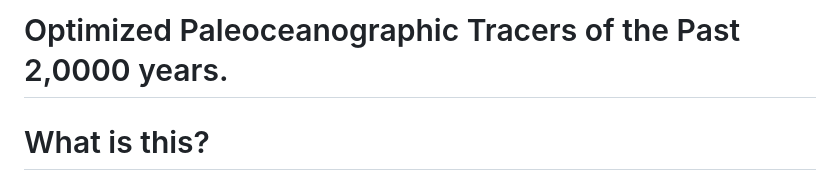
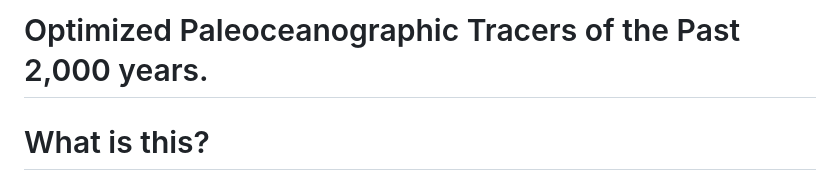
Before and after one commit to b-r-hamilton/OPTinv.jl, a Markdown page: README.md, the part around the change. GitHub-like rendering.

```diff
--- a/README.md
+++ b/README.md
@@ -1,4 +1,4 @@
-# Optimized Paleoceanographic Tracers of the Past 2,0000 years.
+# Optimized Paleoceanographic Tracers of the Past 2,000 years.
 
 # What is this?
 Methods to compute spatiotemporal surface maps of variables that explain the time evolution of some observed variable from benthic sediment core compilations. This accompanies the manuscript "Amplified North Atlantic Little Ice Age cooling inferred from inversion of benthic foraminiferal records" by Brynnydd Hamilton, Geoffrey Gebbie, Delia Oppo, and Wanyi Lu.
```
